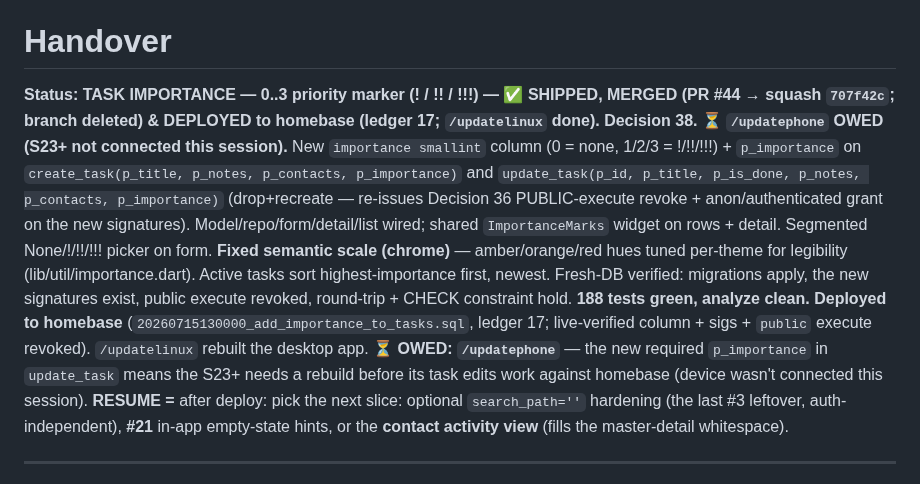
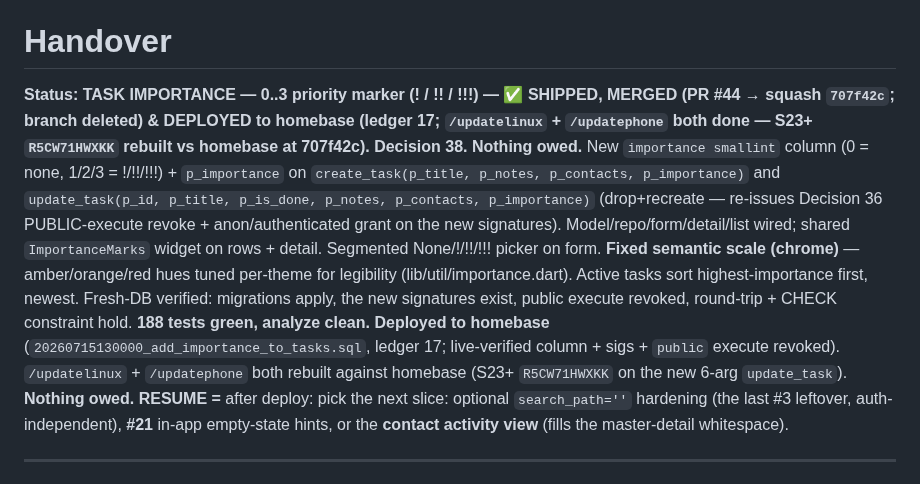
Before and after one commit to okpilot/first-android-app, a Markdown page: HANDOVER.md, the part around the change. Rendered like a GitHub page.

```diff
--- a/HANDOVER.md
+++ b/HANDOVER.md
@@ -2,7 +2,7 @@
 
 # Handover
 
-**Status: TASK IMPORTANCE — 0..3 priority marker (! / !! / !!!) — ✅ SHIPPED, MERGED (PR #44 → squash `707f42c`; branch deleted) & DEPLOYED to homebase (ledger 17; `/updatelinux` done). Decision 38. ⏳ `/updatephone` OWED (S23+ not connected this session).** New `importance smallint` column (0 = none, 1/2/3 = !/!!/!!!) + `p_importance` on `create_task(p_title, p_notes, p_contacts, p_importance)` and `update_task(p_id, p_title, p_is_done, p_notes, p_contacts, p_importance)` (drop+recreate — re-issues Decision 36 PUBLIC-execute revoke + anon/authenticated grant on the new signatures). Model/repo/form/detail/list wired; shared `ImportanceMarks` widget on rows + detail. Segmented None/!/!!/!!! picker on form. **Fixed semantic scale (chrome)** — amber/orange/red hues tuned per-theme for legibility (lib/util/importance.dart). Active tasks sort highest-importance first, newest. Fresh-DB verified: migrations apply, the new signatures exist, public execute revoked, round-trip + CHECK constraint hold. **188 tests green, analyze clean.** **Deployed to homebase** (`20260715130000_add_importance_to_tasks.sql`, ledger 17; live-verified column + sigs + `public` execute revoked). `/updatelinux` rebuilt the desktop app. **⏳ OWED: `/updatephone`** — the new required `p_importance` in `update_task` means the S23+ needs a rebuild before its task edits work against homebase (device wasn't connected this session).
+**Status: TASK IMPORTANCE — 0..3 priority marker (! / !! / !!!) — ✅ SHIPPED, MERGED (PR #44 → squash `707f42c`; branch deleted) & DEPLOYED to homebase (ledger 17; `/updatelinux` + `/updatephone` both done — S23+ `R5CW71HWXKK` rebuilt vs homebase at 707f42c). Decision 38. Nothing owed.** New `importance smallint` column (0 = none, 1/2/3 = !/!!/!!!) + `p_importance` on `create_task(p_title, p_notes, p_contacts, p_importance)` and `update_task(p_id, p_title, p_is_done, p_notes, p_contacts, p_importance)` (drop+recreate — re-issues Decision 36 PUBLIC-execute revoke + anon/authenticated grant on the new signatures). Model/repo/form/detail/list wired; shared `ImportanceMarks` widget on rows + detail. Segmented None/!/!!/!!! picker on form. **Fixed semantic scale (chrome)** — amber/orange/red hues tuned per-theme for legibility (lib/util/importance.dart). Active tasks sort highest-importance first, newest. Fresh-DB verified: migrations apply, the new signatures exist, public execute revoked, round-trip + CHECK constraint hold. **188 tests green, analyze clean.** **Deployed to homebase** (`20260715130000_add_importance_to_tasks.sql`, ledger 17; live-verified column + sigs + `public` execute revoked). `/updatelinux` + `/updatephone` both rebuilt against homebase (S23+ `R5CW71HWXKK` on the new 6-arg `update_task`). **Nothing owed.**
 **RESUME =** after deploy: pick the next slice: optional `search_path=''` hardening (the last #3 leftover, auth-independent), **#21** in-app empty-state hints, or the **contact activity view** (fills the master-detail whitespace).
 
 ---
```
Also changed, not shown: docs/plan.md (+1 -1 lines).
